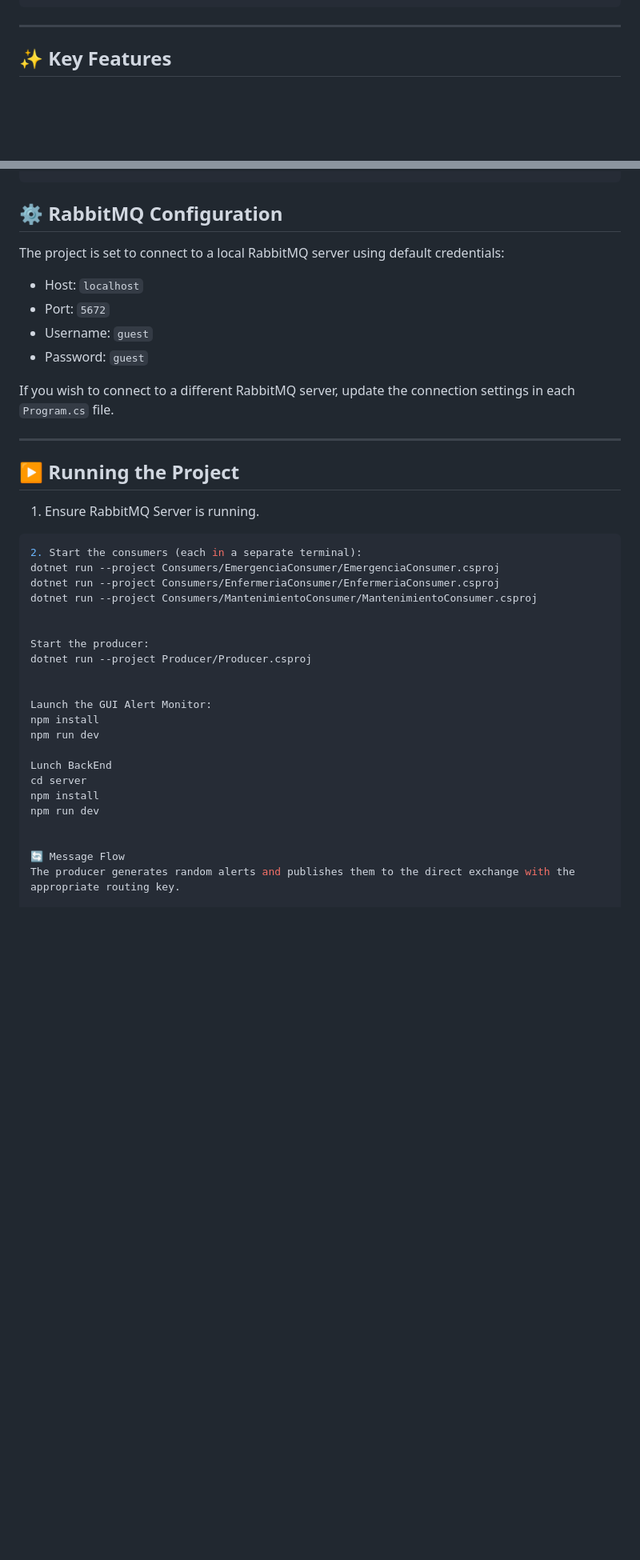
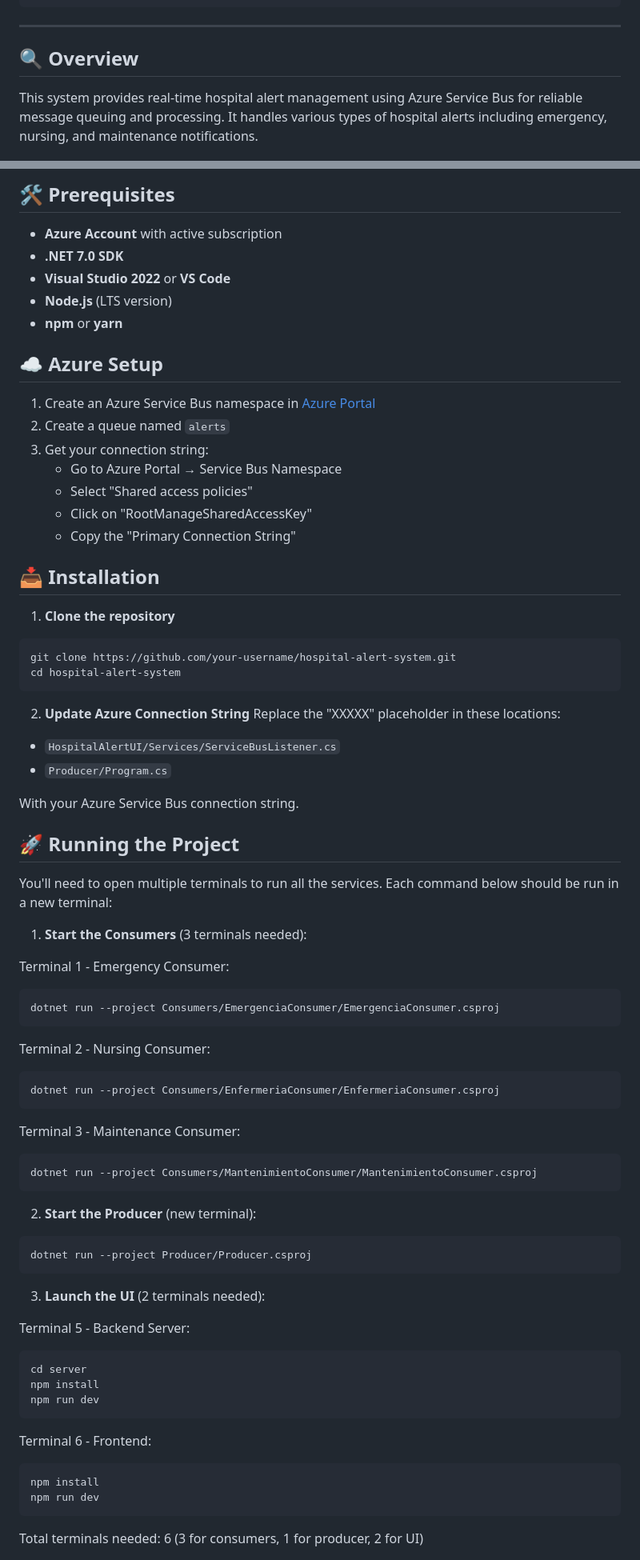
Before and after one commit to JustinGomezcoello/HospitalAlertSystem, a Markdown page: README.md, 2 parts joined by grey strips. Shown at 80% size. Drawn GitHub-style; blank space fills up the shorter version.

````diff
--- a/README.md
+++ b/README.md
@@ -39,5 +54,6 @@ HospitalAlertSystem/
 
 
 
-## ✨ Key Features
+## 🔍 Overview
+This system provides real-time hospital alert management using Azure Service Bus for reliable message queuing and processing. It handles various types of hospital alerts including emergency, nursing, and maintenance notifications.
 
@@ -68,44 +68,76 @@ docker run -d --hostname rabbitmq-host --name hospital-rabbitmq -p 5672:5672 -p
 ```
 
+## 🛠️ Prerequisites
+- **Azure Account** with active subscription
+- **.NET 7.0 SDK**
+- **Visual Studio 2022** or **VS Code**
+- **Node.js** (LTS version)
+- **npm** or **yarn**
 
-## ⚙️ RabbitMQ Configuration
+## ☁️ Azure Setup
+1. Create an Azure Service Bus namespace in [Azure Portal](https://portal.azure.com)
+2. Create a queue named `alerts`
+3. Get your connection string:
+   - Go to Azure Portal → Service Bus Namespace
+   - Select "Shared access policies"
+   - Click on "RootManageSharedAccessKey"
+   - Copy the "Primary Connection String"
 
-The project is set to connect to a local RabbitMQ server using default credentials:
-- Host: `localhost`
-- Port: `5672`
-- Username: `guest`
-- Password: `guest`
+## 📥 Installation
 
-If you wish to connect to a different RabbitMQ server, update the connection settings in each `Program.cs` file.
+1. **Clone the repository**
+```powershell
+git clone https://github.com/your-username/hospital-alert-system.git
+cd hospital-alert-system
+```
 
----
+2. **Update Azure Connection String**
+Replace the "XXXXX" placeholder in these locations:
+- `HospitalAlertUI/Services/ServiceBusListener.cs`
+- `Producer/Program.cs`
 
-## ▶️ Running the Project
+With your Azure Service Bus connection string.
 
-1. Ensure RabbitMQ Server is running.
+## 🚀 Running the Project
 
+You'll need to open multiple terminals to run all the services. Each command below should be run in a new terminal:
 
-```bash
-2. Start the consumers (each in a separate terminal):
+1. **Start the Consumers** (3 terminals needed):
+
+Terminal 1 - Emergency Consumer:
+```powershell
 dotnet run --project Consumers/EmergenciaConsumer/EmergenciaConsumer.csproj
+```
+
+Terminal 2 - Nursing Consumer:
+```powershell
 dotnet run --project Consumers/EnfermeriaConsumer/EnfermeriaConsumer.csproj
+```
+
+Terminal 3 - Maintenance Consumer:
+```powershell
 dotnet run --project Consumers/MantenimientoConsumer/MantenimientoConsumer.csproj
+```
 
+2. **Start the Producer** (new terminal):
+```powershell
+dotnet run --project Producer/Producer.csproj
+```
 
-Start the producer:
-dotnet run --project Producer/Producer.csproj
+3. **Launch the UI** (2 terminals needed):
 
-
-Launch the GUI Alert Monitor:
-npm install
-npm run dev
-
-Lunch BackEnd
+Terminal 5 - Backend Server:
+```powershell
 cd server
 npm install
 npm run dev
+```
 
+Terminal 6 - Frontend:
+```powershell
+npm install
+npm run dev
+```
 
-🔄 Message Flow
-The producer generates random alerts and publishes them to the direct exchange with the appropriate routing key.
+Total terminals needed: 6 (3 for consumers, 1 for producer, 2 for UI)
 
````
Also changed, not shown: other parts of README.md (+53 -54 lines).
